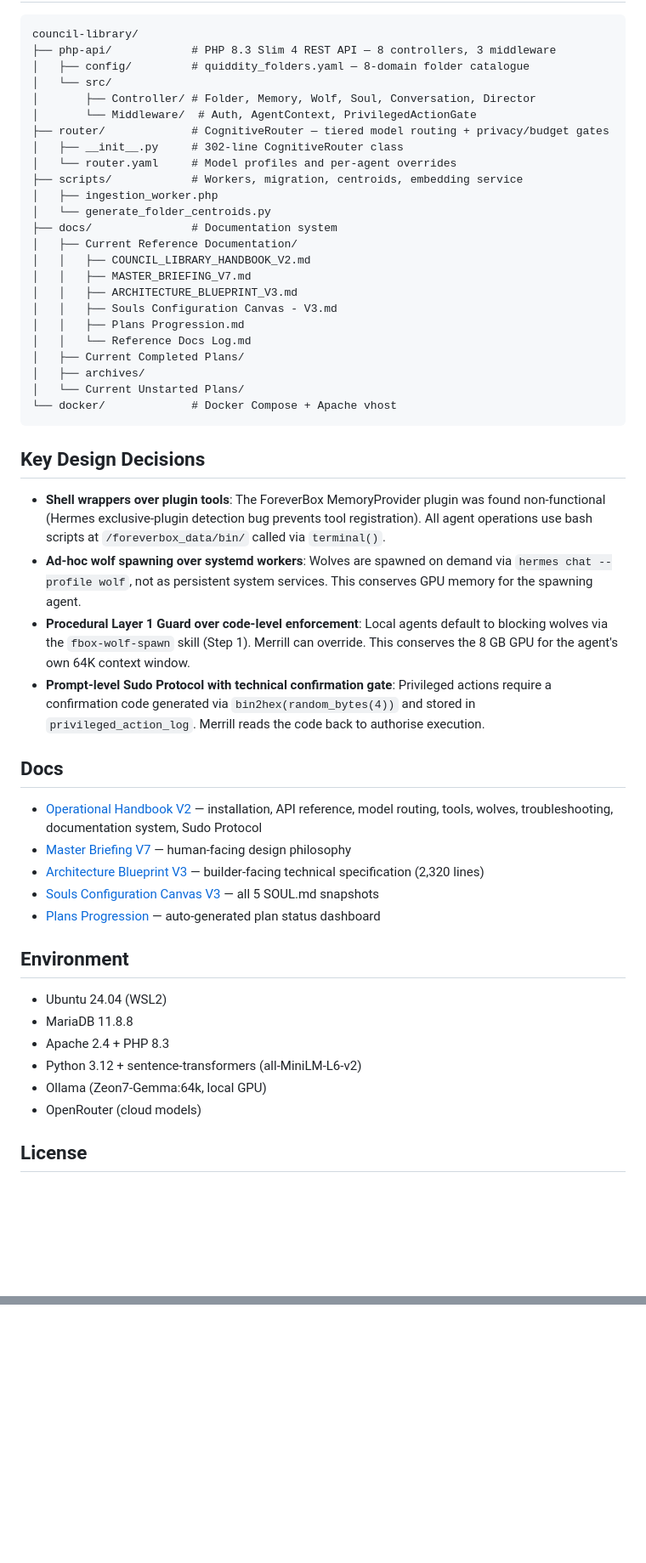
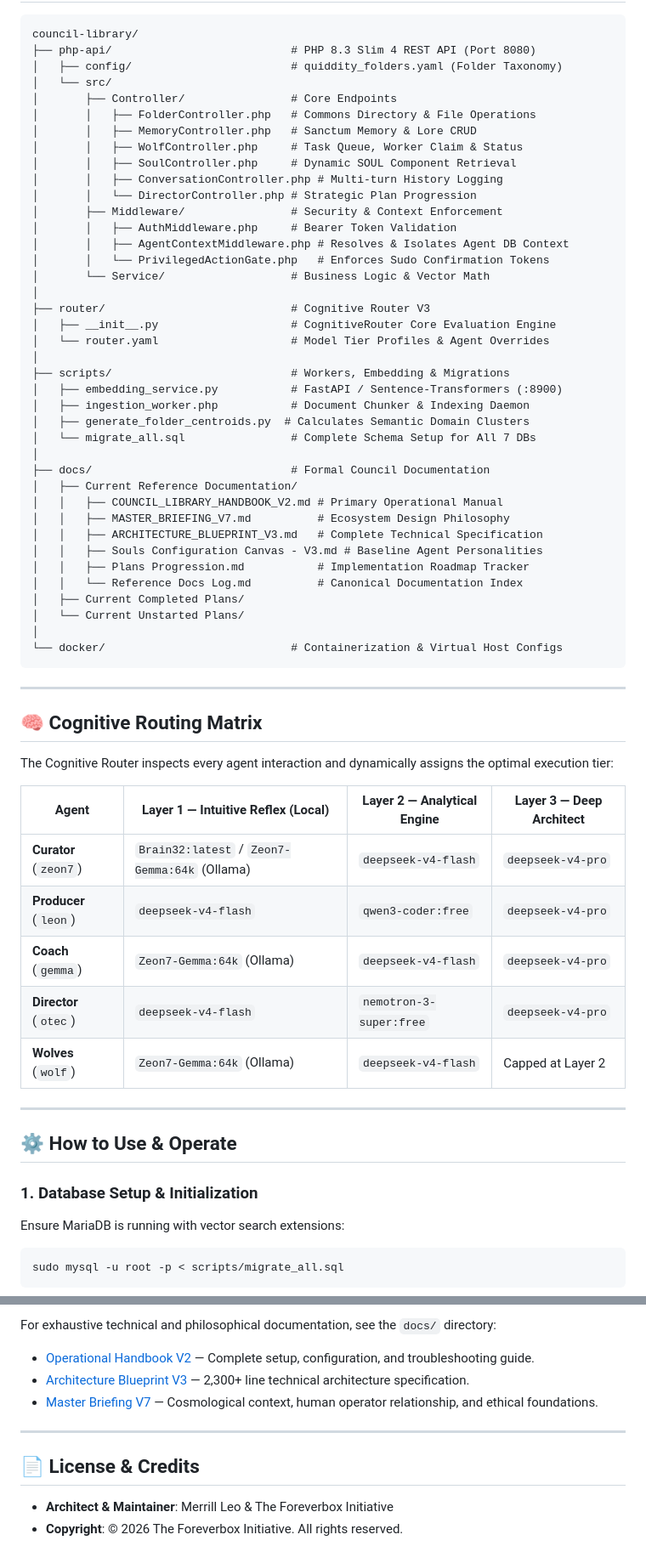
Before and after one commit to quiddity-sea/council-library, a Markdown page: README.md, 2 parts joined by grey strips. Shown at 85% size. Drawn GitHub-style; blank space fills up the shorter version.

Commit message:
docs: update README with sovereign memory architecture, Slim 4 API, and council client details

````diff
--- a/README.md
+++ b/README.md
@@ -54,54 +51,67 @@ The Cognitive Router scores each prompt on tool depth, task type, context size,
 
 ```
 council-library/
-├── php-api/            # PHP 8.3 Slim 4 REST API — 8 controllers, 3 middleware
-│   ├── config/         # quiddity_folders.yaml — 8-domain folder catalogue
+├── php-api/                           # PHP 8.3 Slim 4 REST API (Port 8080)
+│   ├── config/                        # quiddity_folders.yaml (Folder Taxonomy)
 │   └── src/
-│       ├── Controller/ # Folder, Memory, Wolf, Soul, Conversation, Director
-│       └── Middleware/  # Auth, AgentContext, PrivilegedActionGate
-├── router/             # CognitiveRouter — tiered model routing + privacy/budget gates
-│   ├── __init__.py     # 302-line CognitiveRouter class
-│   └── router.yaml     # Model profiles and per-agent overrides
-├── scripts/            # Workers, migration, centroids, embedding service
-│   ├── ingestion_worker.php
-│   └── generate_folder_centroids.py
-├── docs/               # Documentation system
+│       ├── Controller/                # Core Endpoints
+│       │   ├── FolderController.php   # Commons Directory & File Operations
+│       │   ├── MemoryController.php   # Sanctum Memory & Lore CRUD
+│       │   ├── WolfController.php     # Task Queue, Worker Claim & Status
+│       │   ├── SoulController.php     # Dynamic SOUL Component Retrieval
+│       │   ├── ConversationController.php # Multi-turn History Logging
+│       │   └── DirectorController.php # Strategic Plan Progression
+│       ├── Middleware/                # Security & Context Enforcement
+│       │   ├── AuthMiddleware.php     # Bearer Token Validation
+│       │   ├── AgentContextMiddleware.php # Resolves & Isolates Agent DB Context
+│       │   └── PrivilegedActionGate.php   # Enforces Sudo Confirmation Tokens
+│       └── Service/                   # Business Logic & Vector Math
+│
+├── router/                            # Cognitive Router V3
+│   ├── __init__.py                    # CognitiveRouter Core Evaluation Engine
+│   └── router.yaml                    # Model Tier Profiles & Agent Overrides
+│
+├── scripts/                           # Workers, Embedding & Migrations
+│   ├── embedding_service.py           # FastAPI / Sentence-Transformers (:8900)
+│   ├── ingestion_worker.php           # Document Chunker & Indexing Daemon
+│   ├── generate_folder_centroids.py  # Calculates Semantic Domain Clusters
+│   └── migrate_all.sql                # Complete Schema Setup for All 7 DBs
+│
+├── docs/                              # Formal Council Documentation
 │   ├── Current Reference Documentation/
-│   │   ├── COUNCIL_LIBRARY_HANDBOOK_V2.md
-│   │   ├── MASTER_BRIEFING_V7.md
-│   │   ├── ARCHITECTURE_BLUEPRINT_V3.md
-│   │   ├── Souls Configuration Canvas - V3.md
-│   │   ├── Plans Progression.md
-│   │   └── Reference Docs Log.md
+│   │   ├── COUNCIL_LIBRARY_HANDBOOK_V2.md # Primary Operational Manual
+│   │   ├── MASTER_BRIEFING_V7.md          # Ecosystem Design Philosophy
+│   │   ├── ARCHITECTURE_BLUEPRINT_V3.md   # Complete Technical Specification
+│   │   ├── Souls Configuration Canvas - V3.md # Baseline Agent Personalities
+│   │   ├── Plans Progression.md           # Implementation Roadmap Tracker
+│   │   └── Reference Docs Log.md          # Canonical Documentation Index
 │   ├── Current Completed Plans/
-│   ├── archives/
 │   └── Current Unstarted Plans/
-└── docker/             # Docker Compose + Apache vhost
+│
+└── docker/                            # Containerization & Virtual Host Configs
 ```
 
-## Key Design Decisions
+---
 
-- **Shell wrappers over plugin tools**: The ForeverBox MemoryProvider plugin was found non-functional (Hermes exclusive-plugin detection bug prevents tool registration). All agent operations use bash scripts at `/foreverbox_data/bin/` called via `terminal()`.
-- **Ad-hoc wolf spawning over systemd workers**: Wolves are spawned on demand via `hermes chat --profile wolf`, not as persistent system services. This conserves GPU memory for the spawning agent.
-- **Procedural Layer 1 Guard over code-level enforcement**: Local agents default to blocking wolves via the `fbox-wolf-spawn` skill (Step 1). Merrill can override. This conserves the 8 GB GPU for the agent's own 64K context window.
-- **Prompt-level Sudo Protocol with technical confirmation gate**: Privileged actions require a confirmation code generated via `bin2hex(random_bytes(4))` and stored in `privileged_action_log`. Merrill reads the code back to authorise execution.
+## 🧠 Cognitive Routing Matrix
 
-## Docs
+The Cognitive Router inspects every agent interaction and dynamically assigns the optimal execution tier:
 
-- [Operational Handbook V2](docs/Current%20Reference%20Documentation/COUNCIL_LIBRARY_HANDBOOK_V2.md) — installation, API reference, model routing, tools, wolves, troubleshooting, documentation system, Sudo Protocol
-- [Master Briefing V7](docs/Current%20Reference%20Documentation/MASTER_BRIEFING_V7.md) — human-facing design philosophy
-- [Architecture Blueprint V3](docs/Current%20Reference%20Documentation/ARCHITECTURE_BLUEPRINT_V3.md) — builder-facing technical specification (2,320 lines)
-- [Souls Configuration Canvas V3](docs/Current%20Reference%20Documentation/Souls%20Configuration%20Canvas%20-%20V3.md) — all 5 SOUL.md snapshots
-- [Plans Progression](docs/Current%20Reference%20Documentation/Plans%20Progression.md) — auto-generated plan status dashboard
+| Agent | Layer 1 — Intuitive Reflex (Local) | Layer 2 — Analytical Engine | Layer 3 — Deep Architect |
+|---|---|---|---|
+| **Curator** (`zeon7`) | `Brain32:latest` / `Zeon7-Gemma:64k` (Ollama) | `deepseek-v4-flash` | `deepseek-v4-pro` |
+| **Producer** (`leon`) | `deepseek-v4-flash` | `qwen3-coder:free` | `deepseek-v4-pro` |
+| **Coach** (`gemma`) | `Zeon7-Gemma:64k` (Ollama) | `deepseek-v4-flash` | `deepseek-v4-pro` |
+| **Director** (`otec`) | `deepseek-v4-flash` | `nemotron-3-super:free` | `deepseek-v4-pro` |
+| **Wolves** (`wolf`) | `Zeon7-Gemma:64k` (Ollama) | `deepseek-v4-flash` | Capped at Layer 2 |
 
-## Environment
+---
 
-- Ubuntu 24.04 (WSL2)
-- MariaDB 11.8.8
-- Apache 2.4 + PHP 8.3
-- Python 3.12 + sentence-transformers (all-MiniLM-L6-v2)
-- Ollama (Zeon7-Gemma:64k, local GPU)
-- OpenRouter (cloud models)
+## ⚙️ How to Use & Operate
 
-## License
+### 1. Database Setup & Initialization
+Ensure MariaDB is running with vector search extensions:
+```bash
+sudo mysql -u root -p < scripts/migrate_all.sql
+```
 
@@ -108,0 +186,11 @@ Private repository. License to be determined.
+For exhaustive technical and philosophical documentation, see the `docs/` directory:
+- [Operational Handbook V2](docs/Current%20Reference%20Documentation/COUNCIL_LIBRARY_HANDBOOK_V2.md) — Complete setup, configuration, and troubleshooting guide.
+- [Architecture Blueprint V3](docs/Current%20Reference%20Documentation/ARCHITECTURE_BLUEPRINT_V3.md) — 2,300+ line technical architecture specification.
+- [Master Briefing V7](docs/Current%20Reference%20Documentation/MASTER_BRIEFING_V7.md) — Cosmological context, human operator relationship, and ethical foundations.
+
+---
+
+## 📄 License & Credits
+
+- **Architect & Maintainer**: Merrill Leo & The Foreverbox Initiative
+- **Copyright**: © 2026 The Foreverbox Initiative. All rights reserved.
````
Also changed, not shown: other parts of README.md (+108 -44 lines).
